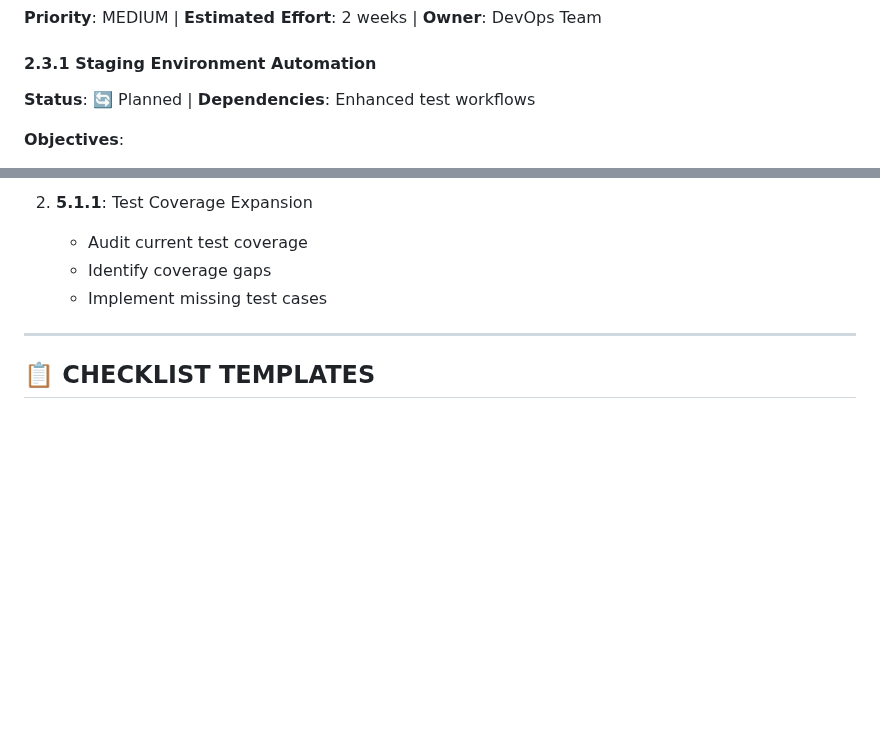
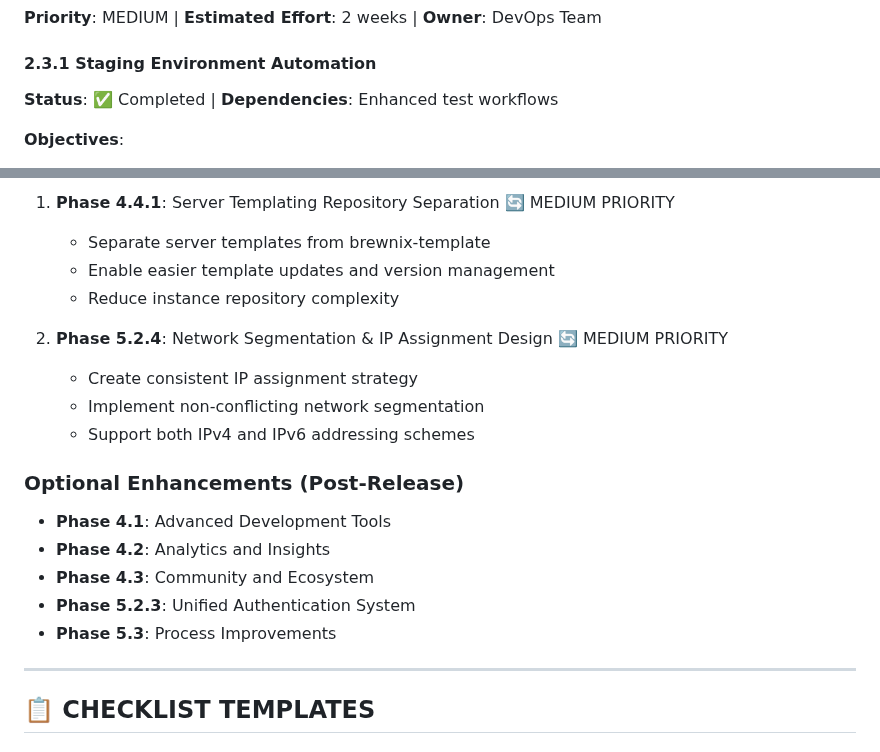
Before and after one commit to Brewnix/brewnix-template, a Markdown page: TODO.md, 2 parts joined by grey strips. GitHub-like rendering; blank space fills up the shorter version.

```diff
--- a/TODO.md
+++ b/TODO.md
@@ -305,7 +305,7 @@ jobs:
 
 #### 2.3.1 Staging Environment Automation
 
-**Status**: 🔄 Planned | **Dependencies**: Enhanced test workflows
+**Status**: ✅ Completed | **Dependencies**: Enhanced test workflows
 
 **Objectives**:
 
@@ -1095,9 +1093,21 @@ network_segments:
 
-2. **5.1.1**: Test Coverage Expansion
+1. **Phase 4.4.1**: Server Templating Repository Separation 🔄 MEDIUM PRIORITY
+   - Separate server templates from brewnix-template
+   - Enable easier template updates and version management
+   - Reduce instance repository complexity
 
-   - Audit current test coverage
-   - Identify coverage gaps
-   - Implement missing test cases
+2. **Phase 5.2.4**: Network Segmentation & IP Assignment Design 🔄 MEDIUM PRIORITY
+   - Create consistent IP assignment strategy
+   - Implement non-conflicting network segmentation
+   - Support both IPv4 and IPv6 addressing schemes
+
+### Optional Enhancements (Post-Release)
+
+- **Phase 4.1**: Advanced Development Tools
+- **Phase 4.2**: Analytics and Insights
+- **Phase 4.3**: Community and Ecosystem
+- **Phase 5.2.3**: Unified Authentication System
+- **Phase 5.3**: Process Improvements
 
 ---
 
```
Also changed, not shown: other parts of TODO.md (+37 -39 lines).
